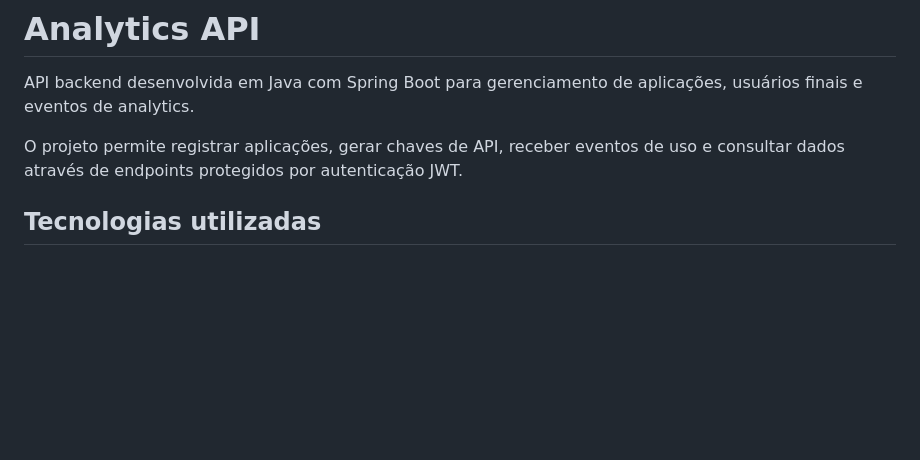
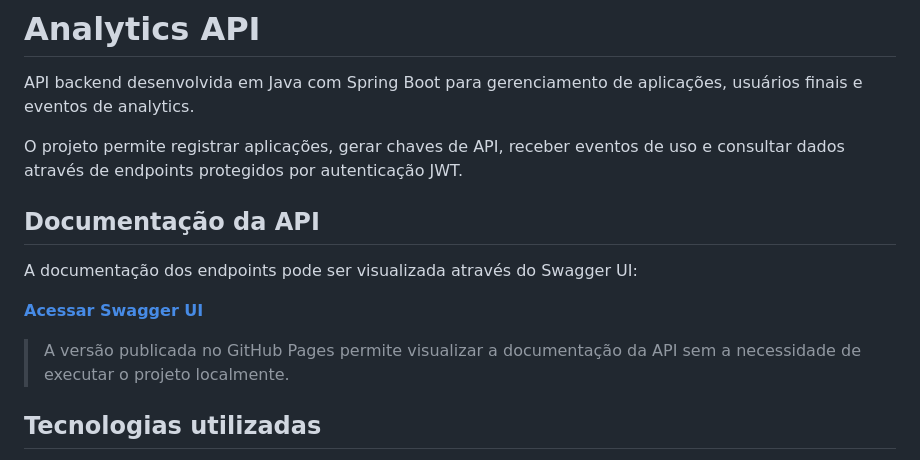
Before and after one commit to Arturlealm/test-analytics-api, a Markdown page: README.md, the part around the change. GitHub-like rendering; blank space fills up the shorter version.

Commit message:
docs: add public swagger documentation link

```diff
--- a/README.md
+++ b/README.md
@@ -3,6 +3,14 @@
 API backend desenvolvida em Java com Spring Boot para gerenciamento de aplicações, usuários finais e eventos de analytics.
 
 O projeto permite registrar aplicações, gerar chaves de API, receber eventos de uso e consultar dados através de endpoints protegidos por autenticação JWT.
+
+## Documentação da API
+
+A documentação dos endpoints pode ser visualizada através do Swagger UI:
+
+**[Acessar Swagger UI](https://arturlealm.github.io/test-analytics-api/)**
+
+> A versão publicada no GitHub Pages permite visualizar a documentação da API sem a necessidade de executar o projeto localmente.
 
 ## Tecnologias utilizadas
 
```
